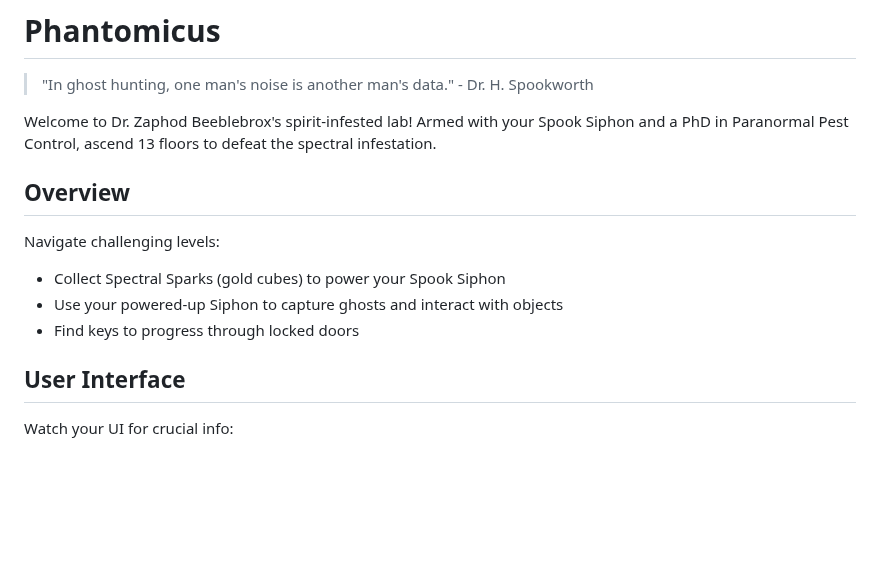
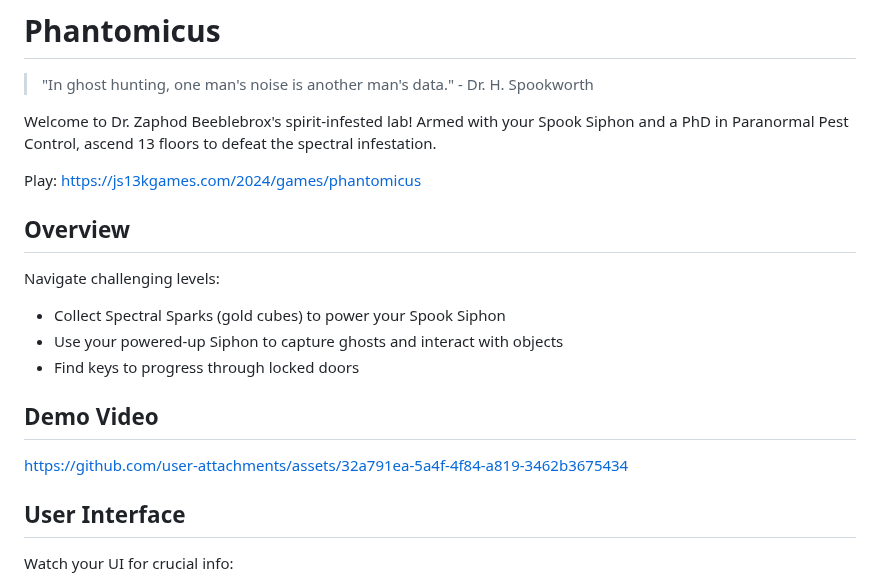
Before and after one commit to codyebberson/js13k-phantomicus, a Markdown page: README.md, the part around the change. GitHub-like rendering; blank space fills up the shorter version.

```diff
--- a/README.md
+++ b/README.md
@@ -3,6 +3,8 @@
 > "In ghost hunting, one man's noise is another man's data." - Dr. H. Spookworth
 
 Welcome to Dr. Zaphod Beeblebrox's spirit-infested lab! Armed with your Spook Siphon and a PhD in Paranormal Pest Control, ascend 13 floors to defeat the spectral infestation.
+
+Play: https://js13kgames.com/2024/games/phantomicus
 
 ## Overview
 
@@ -11,6 +13,10 @@ Navigate challenging levels:
 - Collect Spectral Sparks (gold cubes) to power your Spook Siphon
 - Use your powered-up Siphon to capture ghosts and interact with objects
 - Find keys to progress through locked doors
+
+## Demo Video
+
+https://github.com/user-attachments/assets/32a791ea-5a4f-4f84-a819-3462b3675434
 
 ## User Interface
 
```
